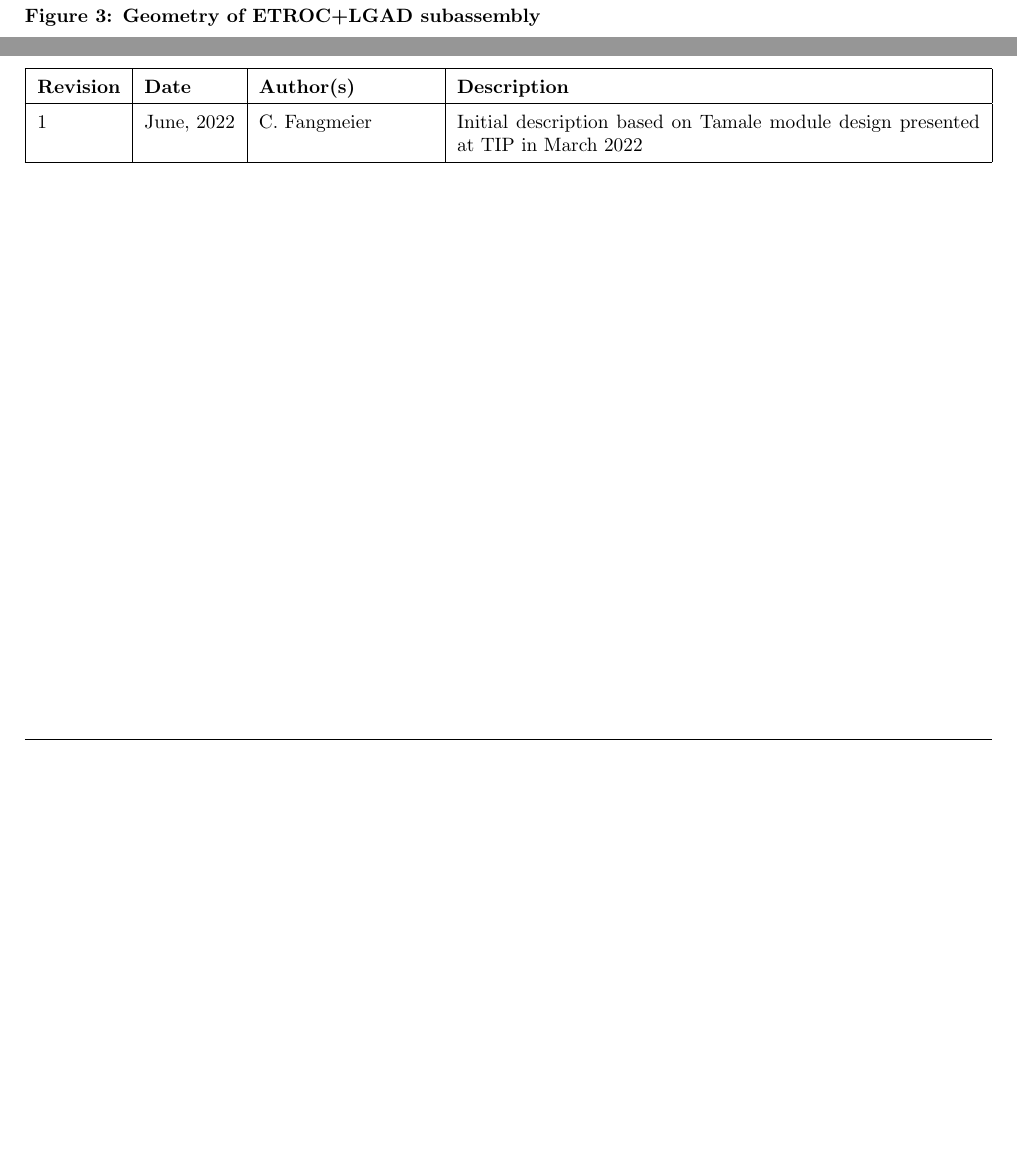
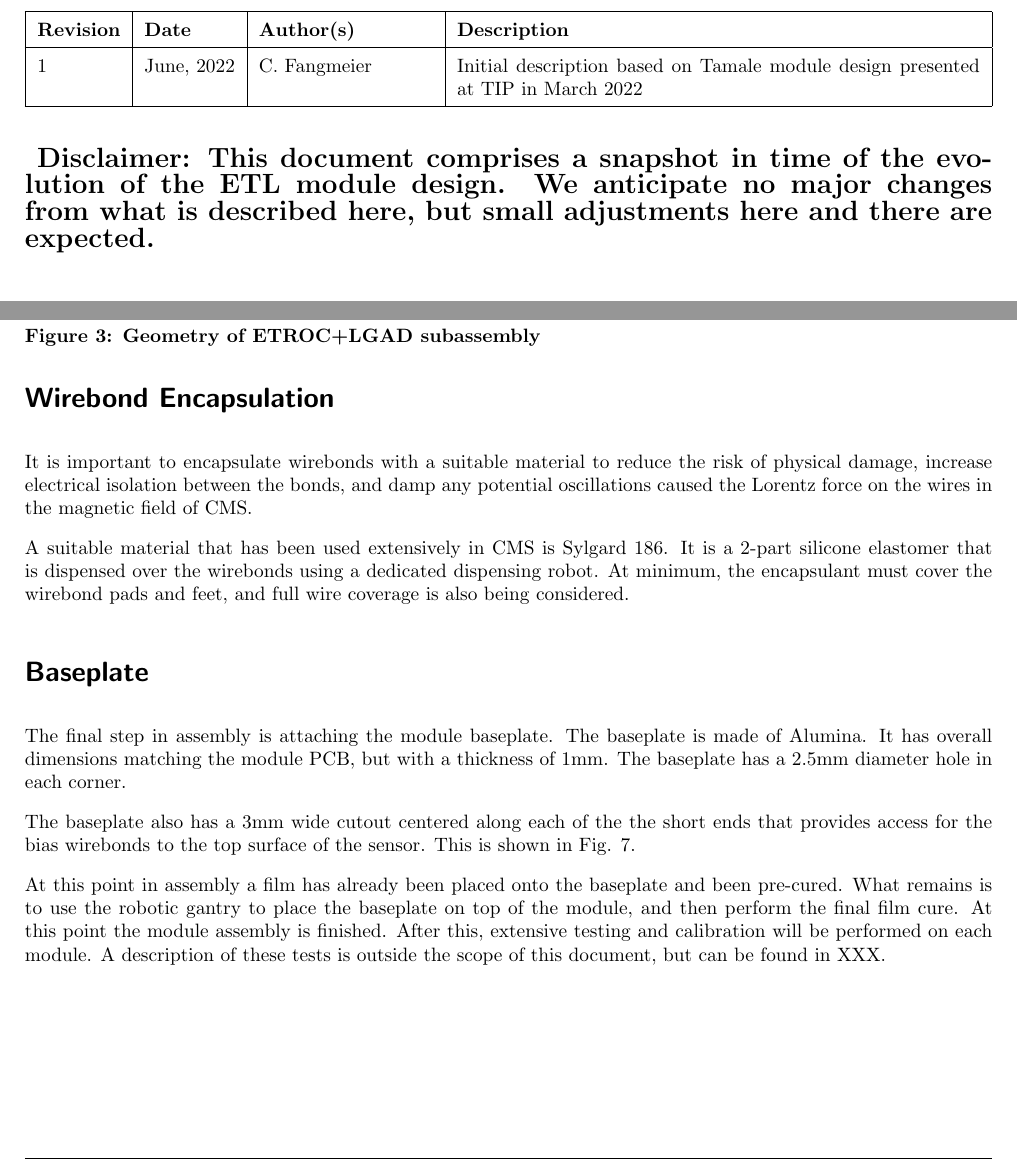
Before and after one commit to nebraska-silicon-lab/docs-etl-tamale-module, a LaTeX document (etl-tamale-module.tex): two parts of pages 4 and 5 of 5 before the commit and two parts of pages 2 and 5 of 7 after it, joined at a grey line, cut so that both start at the same text, the shorter picture padded with empty space. Compiled offline with pdfLaTeX.

Commit message:
Finishes first draft

```diff
--- a/etl-tamale-module.tex
+++ b/etl-tamale-module.tex
@@ -32,6 +32,15 @@
 
 \onecolumn
 
+\begin{versionhistory}
+	\vhEntry{1}{June, 2022}{C. Fangmeier}{Initial description based on Tamale module design presented at TIP in March 2022}
+\end{versionhistory}
+
+\begin{Large}
+	\textbf{
+    Disclaimer: This document comprises a snapshot in time of the evolution of the ETL module design. We anticipate no major changes from what is described here, but small adjustments here and there are expected.}
+\end{Large}
+
 \section{Overview of Design}
 
 The ETL Module is built from a stack-up of a components as illustrated in Fig. \ref{fig:overview}. Starting from the bottom, the layers are:
@@ -114,6 +130,12 @@ Each ETROC requires 142 wirebonds to connect it to the module PCB. The pattern f
+	\label{fig:wirebonding-pattern}
+\end{figure}
+
 \section{Wirebond Encapsulation}
 
+It is important to encapsulate wirebonds with a suitable material to reduce the risk of physical damage, increase electrical isolation between the bonds, and damp any potential oscillations caused the Lorentz force on the wires in the magnetic field of CMS.
+
+A suitable material that has been used extensively in CMS is Sylgard 186. It is a 2-part silicone elastomer that is dispensed over the wirebonds using a dedicated dispensing robot. At minimum, the encapsulant must cover the wirebond pads and feet, and full wire coverage is also being considered.
 
 \section{Baseplate}
 
-The baseplate.
+The final step in assembly is attaching the module baseplate. The baseplate is made of Alumina. It has overall dimensions matching the module PCB, but with a thickness of 1mm. The baseplate has a 2.5mm diameter hole in each corner.
@@ -119,0 +147,4 @@ The baseplate.
+	\label{fig:baseplate}
+\end{figure}
+
+The baseplate also has a 3mm wide cutout centered along each of the the short ends that provides access for the bias wirebonds to the top surface of the sensor. This is shown in Fig. \ref{fig:baseplate-detail}.
@@ -120,10 +156,8 @@ The baseplate.
+	\label{fig:baseplate-detail}
+\end{figure}
+
+At this point in assembly a film has already been placed onto the baseplate and been pre-cured. What remains is to use the robotic gantry to place the baseplate on top of the module, and then perform the final film cure. At this point the module assembly is finished. After this, extensive testing and calibration will be performed on each module. A description of these tests is outside the scope of this document, but can be found in XXX.
 
 
 
-
-\begin{versionhistory}
-	\vhEntry{1}{June, 2022}{C. Fangmeier}{Initial description based on Tamale module design presented at TIP in March 2022}
-\end{versionhistory}
-
-
 \end{document}
```
Also changed, not shown: etl-tamale-module.pdf, figures/baseplate-detail.png (added), etl-tamale-module.tex (29 more changed lines).
